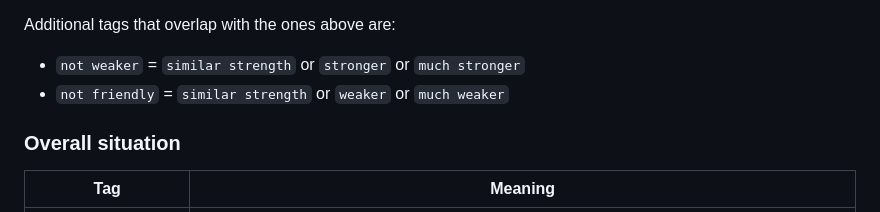
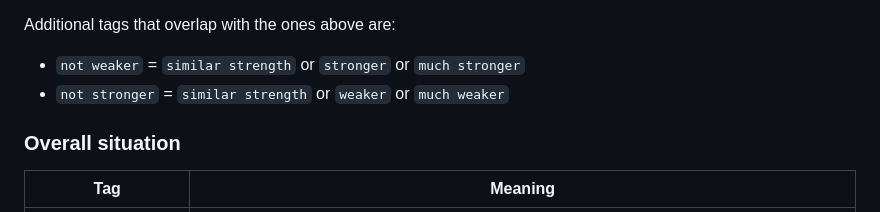
Before and after one commit to michal-bures/konkr_data, a Markdown page: ai-chatter/README.md, the part around the change. Drawn GitHub-style.

Commit message:
fix typo

```diff
--- a/ai-chatter/README.md
+++ b/ai-chatter/README.md
@@ -222,7 +222,7 @@ You can also add `was` in front of these tags (for example `was stronger`) to re
 Additional tags that overlap with the ones above are:
 
 * `not weaker` = `similar strength` or `stronger` or `much stronger`
-* `not friendly` = `similar strength` or `weaker` or `much weaker`
+* `not stronger` = `similar strength` or `weaker` or `much weaker`
 
 ### Overall situation
 
```
